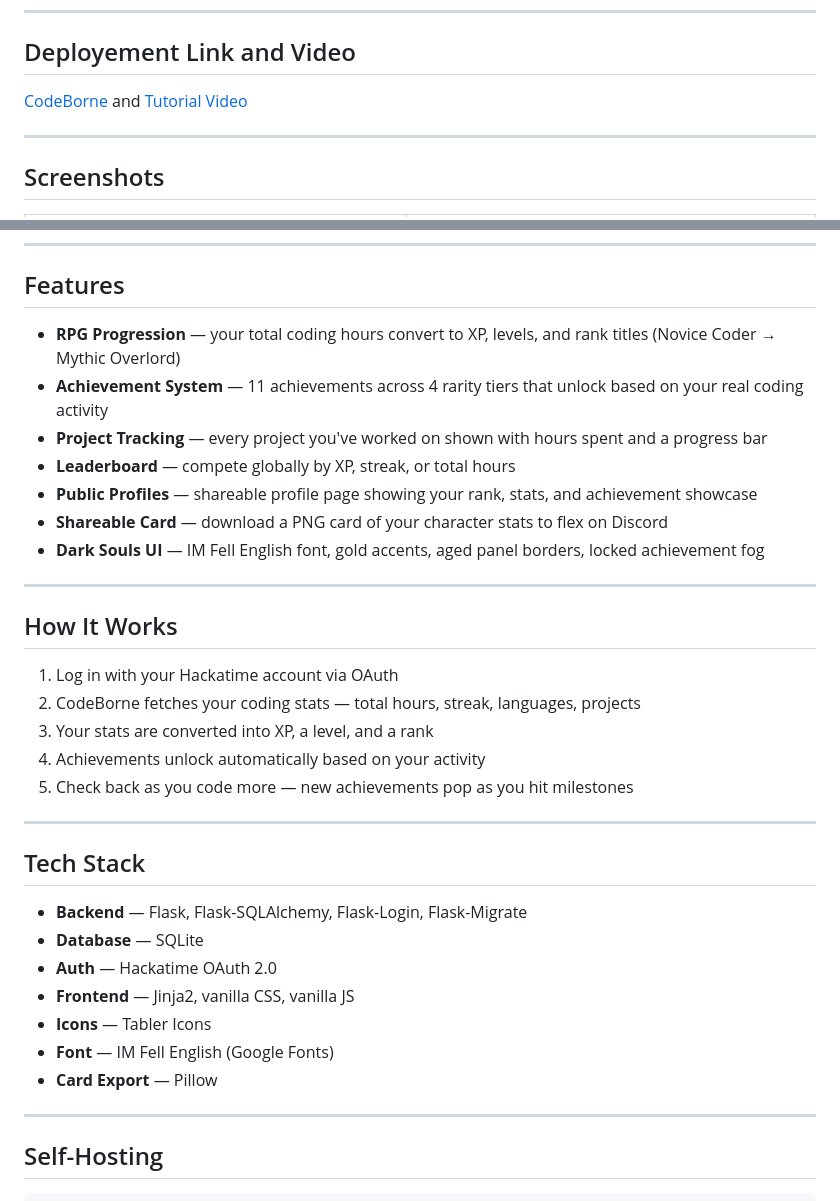
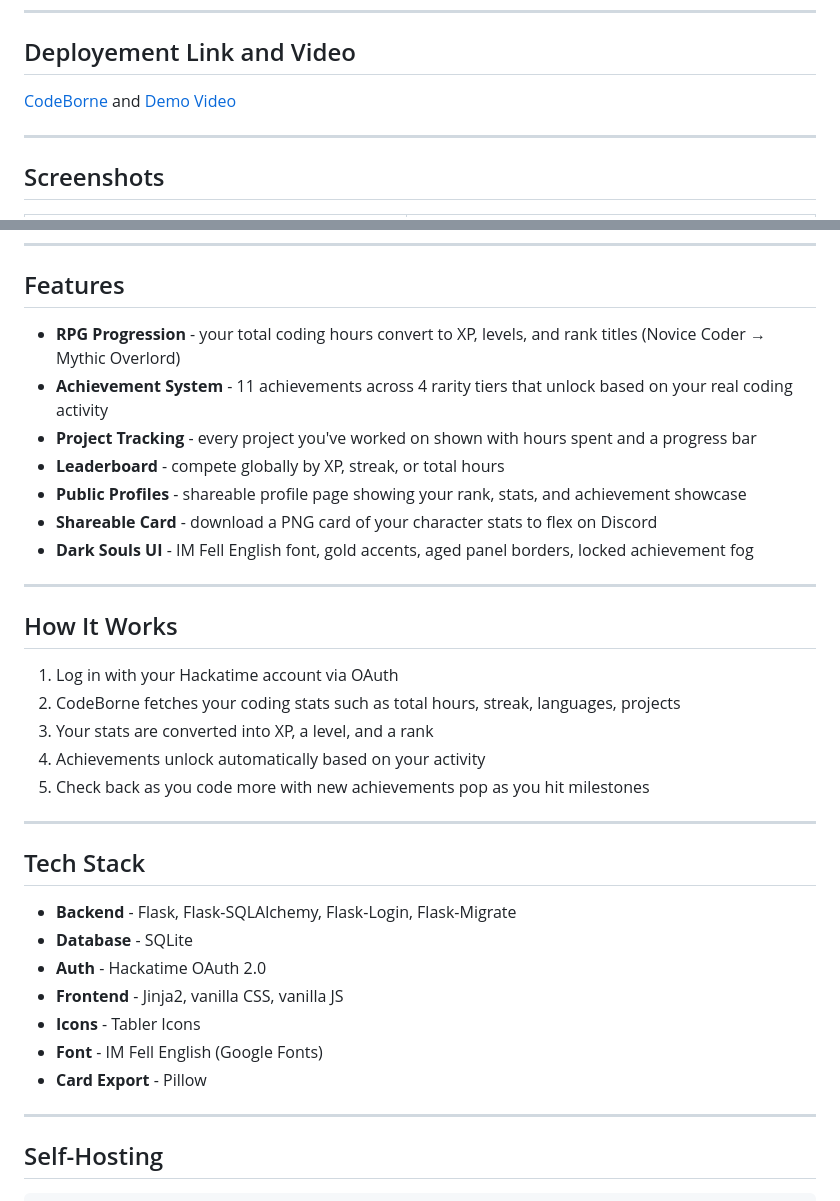
Before and after one commit to rayhnnmd/CodeBorne, a Markdown page: README.md, 2 parts joined by grey strips. Rendered like a GitHub page.

```diff
--- a/README.md
+++ b/README.md
@@ -9,7 +9,7 @@ CodeBorne transforms your [Hackatime](https://hackatime.hackclub.com) coding sta
 
 ## Deployement Link and Video
 
-[CodeBorne](https://codeborne.onrender.com)     and     [Tutorial Video](https://drive.google.com/file/d/1EvMWUfe-9wMBEYjbqa6LLre_wc0pJXCV/view?usp=drivesdk)
+[CodeBorne](https://codeborne.onrender.com)     and     [Demo Video](https://drive.google.com/file/d/1EvMWUfe-9wMBEYjbqa6LLre_wc0pJXCV/view?usp=drivesdk)
 
 ---
 
@@ -27,35 +27,35 @@ CodeBorne transforms your [Hackatime](https://hackatime.hackclub.com) coding sta
 
 ## Features
 
-- **RPG Progression** — your total coding hours convert to XP, levels, and rank titles (Novice Coder → Mythic Overlord)
-- **Achievement System** — 11 achievements across 4 rarity tiers that unlock based on your real coding activity
-- **Project Tracking** — every project you've worked on shown with hours spent and a progress bar
-- **Leaderboard** — compete globally by XP, streak, or total hours
-- **Public Profiles** — shareable profile page showing your rank, stats, and achievement showcase
-- **Shareable Card** — download a PNG card of your character stats to flex on Discord
-- **Dark Souls UI** — IM Fell English font, gold accents, aged panel borders, locked achievement fog
+- **RPG Progression** - your total coding hours convert to XP, levels, and rank titles (Novice Coder → Mythic Overlord)
+- **Achievement System** - 11 achievements across 4 rarity tiers that unlock based on your real coding activity
+- **Project Tracking** - every project you've worked on shown with hours spent and a progress bar
+- **Leaderboard** - compete globally by XP, streak, or total hours
+- **Public Profiles** - shareable profile page showing your rank, stats, and achievement showcase
+- **Shareable Card** - download a PNG card of your character stats to flex on Discord
+- **Dark Souls UI** - IM Fell English font, gold accents, aged panel borders, locked achievement fog
 
 ---
 
 ## How It Works
 
 1. Log in with your Hackatime account via OAuth
-2. CodeBorne fetches your coding stats — total hours, streak, languages, projects
+2. CodeBorne fetches your coding stats such as total hours, streak, languages, projects
 3. Your stats are converted into XP, a level, and a rank
 4. Achievements unlock automatically based on your activity
-5. Check back as you code more — new achievements pop as you hit milestones
+5. Check back as you code more with new achievements pop as you hit milestones
 
 ---
 
 ## Tech Stack
 
-- **Backend** — Flask, Flask-SQLAlchemy, Flask-Login, Flask-Migrate
-- **Database** — SQLite
-- **Auth** — Hackatime OAuth 2.0
-- **Frontend** — Jinja2, vanilla CSS, vanilla JS
-- **Icons** — Tabler Icons
-- **Font** — IM Fell English (Google Fonts)
-- **Card Export** — Pillow
+- **Backend** - Flask, Flask-SQLAlchemy, Flask-Login, Flask-Migrate
+- **Database** - SQLite
+- **Auth** - Hackatime OAuth 2.0
+- **Frontend** - Jinja2, vanilla CSS, vanilla JS
+- **Icons** - Tabler Icons
+- **Font** - IM Fell English (Google Fonts)
+- **Card Export** - Pillow
 
 ---
 
```
